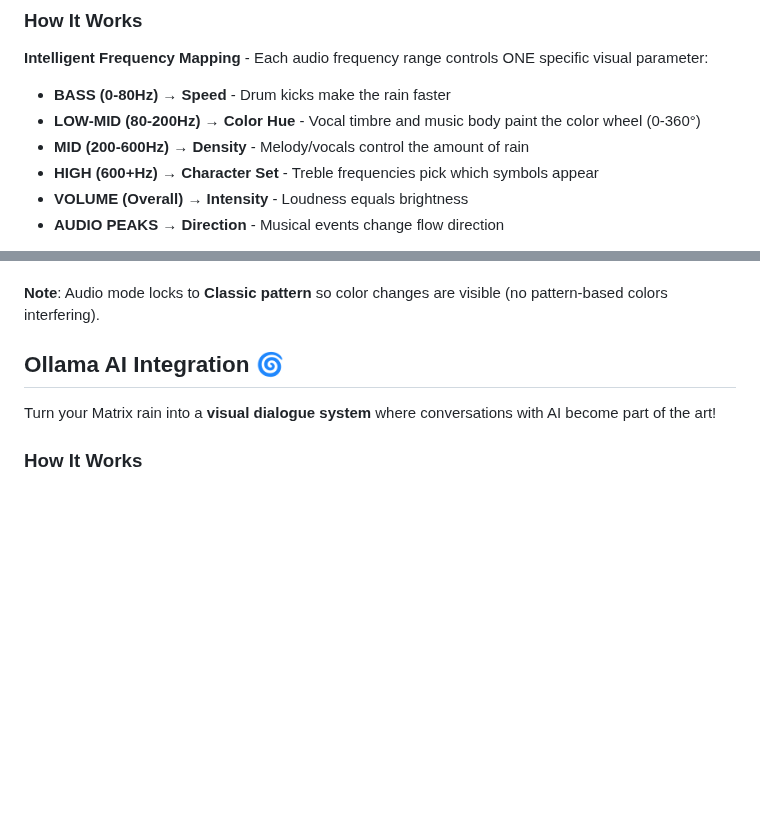
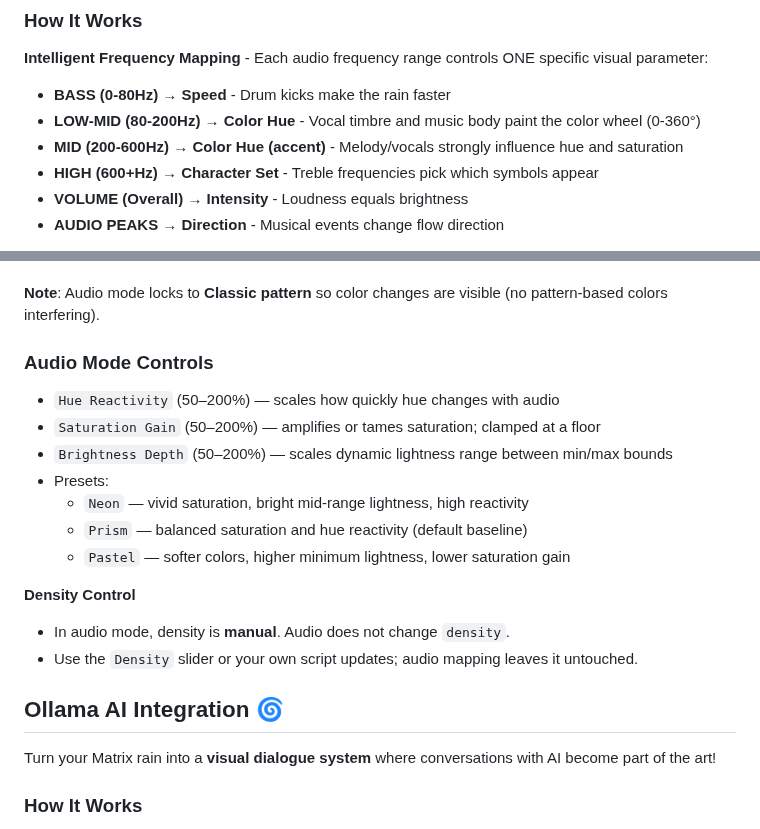
Before and after one commit to Yufok1/Matrix-Rain-HTML-Background, a Markdown page: README.md, 2 parts joined by grey strips. Drawn GitHub-style; blank space fills up the shorter version.

Commit message:
Revise audio frequency mapping and add controls section
Updated the audio frequency mapping and added audio mode controls section.

```diff
--- a/README.md
+++ b/README.md
@@ -49,7 +49,7 @@ Transform your desktop audio into a living visual experience! The rain becomes a
 
 - **BASS (0-80Hz)** → **Speed** - Drum kicks make the rain faster
 - **LOW-MID (80-200Hz)** → **Color Hue** - Vocal timbre and music body paint the color wheel (0-360°)
-- **MID (200-600Hz)** → **Density** - Melody/vocals control the amount of rain
+- **MID (200-600Hz)** → **Color Hue (accent)** - Melody/vocals strongly influence hue and saturation
 - **HIGH (600+Hz)** → **Character Set** - Treble frequencies pick which symbols appear
 - **VOLUME (Overall)** → **Intensity** - Loudness equals brightness
 - **AUDIO PEAKS** → **Direction** - Musical events change flow direction
@@ -82,6 +82,21 @@ Transform your desktop audio into a living visual experience! The rain becomes a
 - Any audio with rhythm and melody
 
 **Note**: Audio mode locks to **Classic pattern** so color changes are visible (no pattern-based colors interfering).
+
+### Audio Mode Controls
+
+- `Hue Reactivity` (50–200%) — scales how quickly hue changes with audio
+- `Saturation Gain` (50–200%) — amplifies or tames saturation; clamped at a floor
+- `Brightness Depth` (50–200%) — scales dynamic lightness range between min/max bounds
+- Presets:
+  - `Neon` — vivid saturation, bright mid-range lightness, high reactivity
+  - `Prism` — balanced saturation and hue reactivity (default baseline)
+  - `Pastel` — softer colors, higher minimum lightness, lower saturation gain
+
+**Density Control**
+
+- In audio mode, density is **manual**. Audio does not change `density`.
+- Use the `Density` slider or your own script updates; audio mapping leaves it untouched.
 
 ## Ollama AI Integration 🌀
 
```
